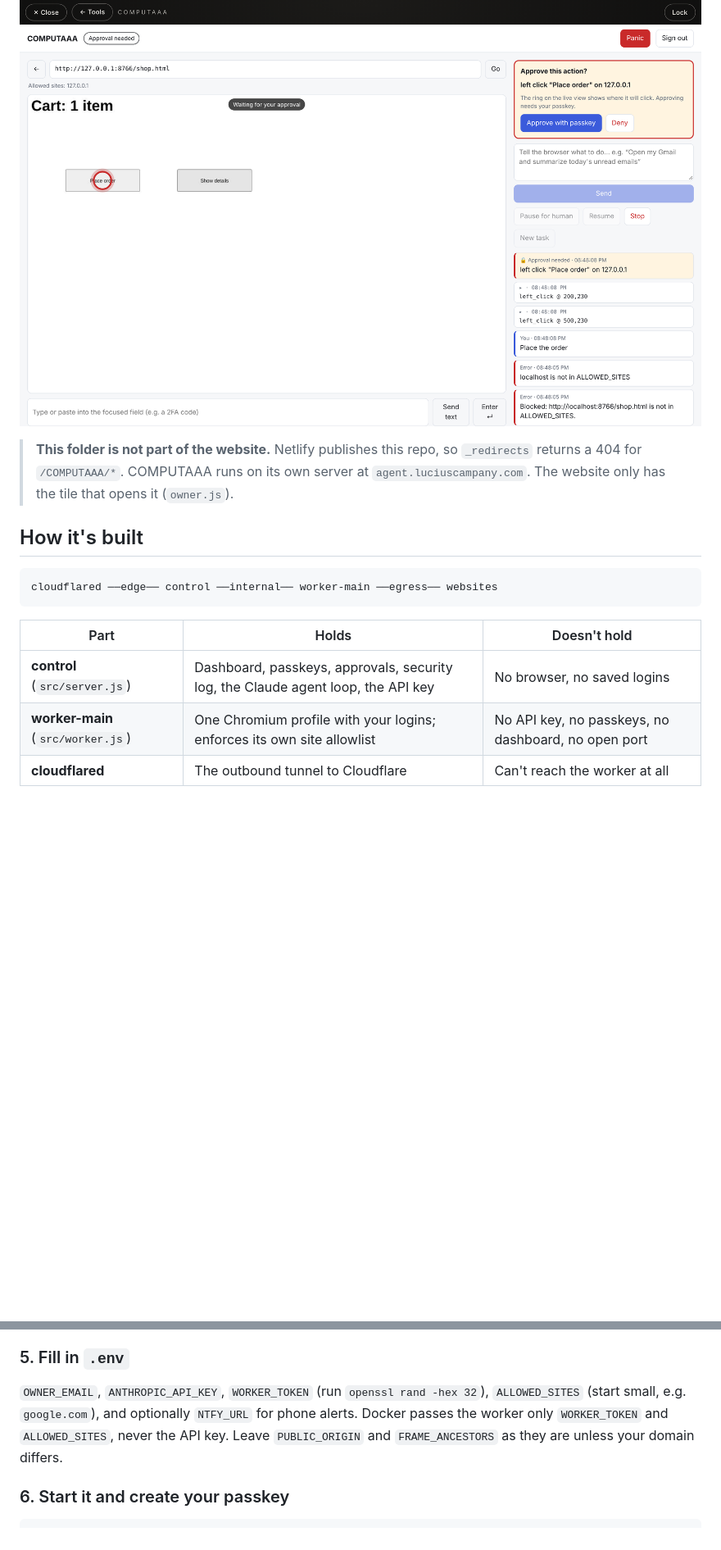
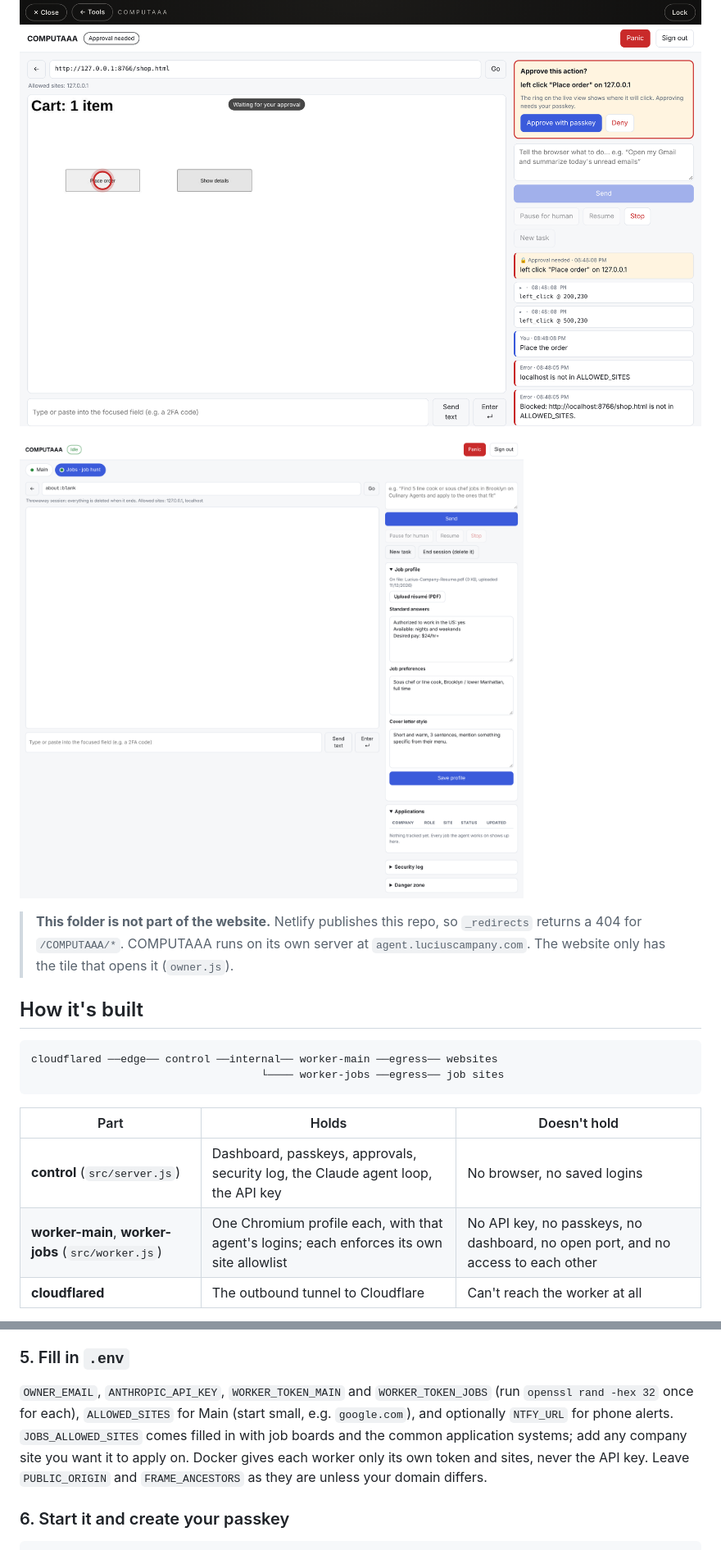
Before and after one commit to lucius2882-lang/Claude, a Markdown page: COMPUTAAA/README.md, 2 parts joined by grey strips. Shown at 82% size. GitHub-like rendering; pictures changed too: COMPUTAAA/docs-jobs.png (added); blank space fills up the shorter version.

````diff
--- a/COMPUTAAA/README.md
+++ b/COMPUTAAA/README.md
@@ -3,6 +3,8 @@
 Your browser, on command. You type what you want done in the owner panel of luciuscampany.com, and Claude carries it out in a real Chromium browser that stays logged in to your accounts. You watch it live, take over whenever you like, and approve anything risky with your passkey.
 
 ![Approval inside the owner panel](docs-approval.png)
+
+![The Jobs tab: job profile, résumé and application tracker](docs-jobs.png)
 
 > **This folder is not part of the website.** Netlify publishes this repo, so `_redirects` returns a 404 for `/COMPUTAAA/*`. COMPUTAAA runs on its own server at `agent.luciuscampany.com`. The website only has the tile that opens it (`owner.js`).
 
@@ -10,11 +12,12 @@ Your browser, on command. You type what you want done in the owner panel of luci
 
 ```
 cloudflared ──edge── control ──internal── worker-main ──egress── websites
+                                    └──── worker-jobs ──egress── job sites
 ```
 
 | Part | Holds | Doesn't hold |
 |---|---|---|
 | **control** (`src/server.js`) | Dashboard, passkeys, approvals, security log, the Claude agent loop, the API key | No browser, no saved logins |
-| **worker-main** (`src/worker.js`) | One Chromium profile with your logins; enforces its own site allowlist | No API key, no passkeys, no dashboard, no open port |
+| **worker-main**, **worker-jobs** (`src/worker.js`) | One Chromium profile each, with that agent's logins; each enforces its own site allowlist | No API key, no passkeys, no dashboard, no open port, and no access to each other |
 | **cloudflared** | The outbound tunnel to Cloudflare | Can't reach the worker at all |
 
@@ -87,7 +129,7 @@ After every reboot, the data stays locked until you SSH in and run the `gocryptf
 4. Turn on a passkey or security key for your Cloudflare account login.
 
 ### 5. Fill in `.env`
-`OWNER_EMAIL`, `ANTHROPIC_API_KEY`, `WORKER_TOKEN` (run `openssl rand -hex 32`), `ALLOWED_SITES` (start small, e.g. `google.com`), and optionally `NTFY_URL` for phone alerts. Docker passes the worker only `WORKER_TOKEN` and `ALLOWED_SITES`, never the API key. Leave `PUBLIC_ORIGIN` and `FRAME_ANCESTORS` as they are unless your domain differs.
+`OWNER_EMAIL`, `ANTHROPIC_API_KEY`, `WORKER_TOKEN_MAIN` and `WORKER_TOKEN_JOBS` (run `openssl rand -hex 32` once for each), `ALLOWED_SITES` for Main (start small, e.g. `google.com`), and optionally `NTFY_URL` for phone alerts. `JOBS_ALLOWED_SITES` comes filled in with job boards and the common application systems; add any company site you want it to apply on. Docker gives each worker only its own token and sites, never the API key. Leave `PUBLIC_ORIGIN` and `FRAME_ANCESTORS` as they are unless your domain differs.
 
 ### 6. Start it and create your passkey
 ```bash
````
Also changed, not shown: other parts of COMPUTAAA/README.md (+45 -4 lines), 12 other files.
